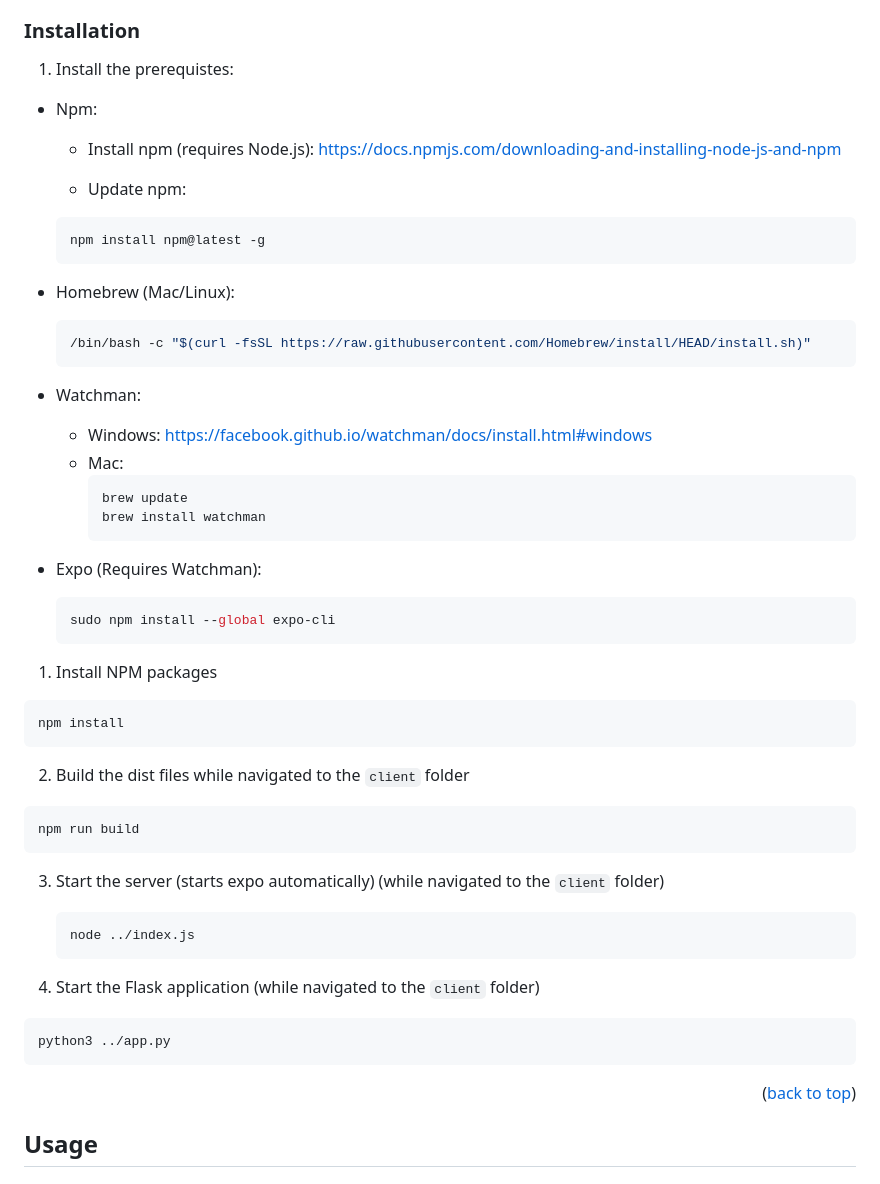
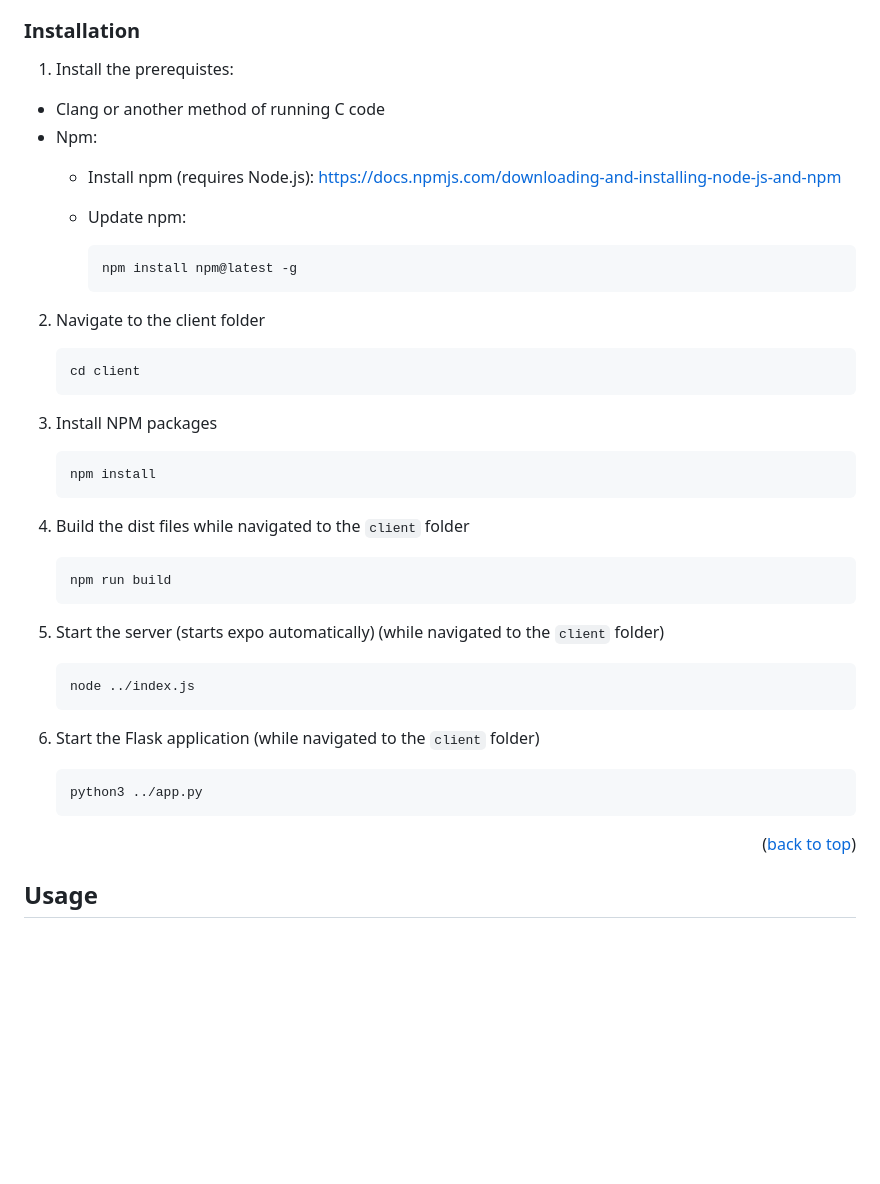
Before and after one commit to ImHungry48/GeneMapPredictiveAnalytics, a Markdown page: README.md, the part around the change. GitHub-like rendering; blank space fills up the shorter version.

Commit message:
updated installation reqs

````diff
--- a/README.md
+++ b/README.md
@@ -96,55 +96,41 @@ To get a local copy of the app running, follow the below steps.
 
 1. Install the prerequistes:
 
+  * Clang or another method of running C code
   * Npm:
     * Install npm (requires Node.js): https://docs.npmjs.com/downloading-and-installing-node-js-and-npm
 
     * Update npm:
+      ```sh
+      npm install npm@latest -g
+      ```
+
+2. Navigate to the client folder
     ```sh
-    npm install npm@latest -g
+    cd client
     ```
 
-  * Homebrew (Mac/Linux):
+3. Install NPM packages
     ```sh
-    /bin/bash -c "$(curl -fsSL https://raw.githubusercontent.com/Homebrew/install/HEAD/install.sh)"
+    npm install
     ```
 
-  * Watchman:
-    * Windows: https://facebook.github.io/watchman/docs/install.html#windows
-    * Mac:
-      ```sh
-      brew update
-      brew install watchman
-      ```
-
-  * Expo (Requires Watchman):
+4. Build the dist files while navigated to the `client` folder
     ```sh
-    sudo npm install --global expo-cli
+    npm run build
     ```
 
-1. Install NPM packages
-  ```sh
-  npm install
-  ```
-
-2. Build the dist files while navigated to the `client` folder
-  ```sh
-  npm run build
-  ```
-
-3. Start the server (starts expo automatically) (while navigated to the `client` folder)
+5. Start the server (starts expo automatically) (while navigated to the `client` folder)
     ```sh
     node ../index.js
     ```
 
-4. Start the Flask application (while navigated to the `client` folder)
-  ```sh
-  python3 ../app.py
-  ```
+6. Start the Flask application (while navigated to the `client` folder)
+    ```sh
+    python3 ../app.py
+    ```
 
 <p align="right">(<a href="#readme-top">back to top</a>)</p>
-
-
 
 <!-- USAGE EXAMPLES -->
 ## Usage
````
